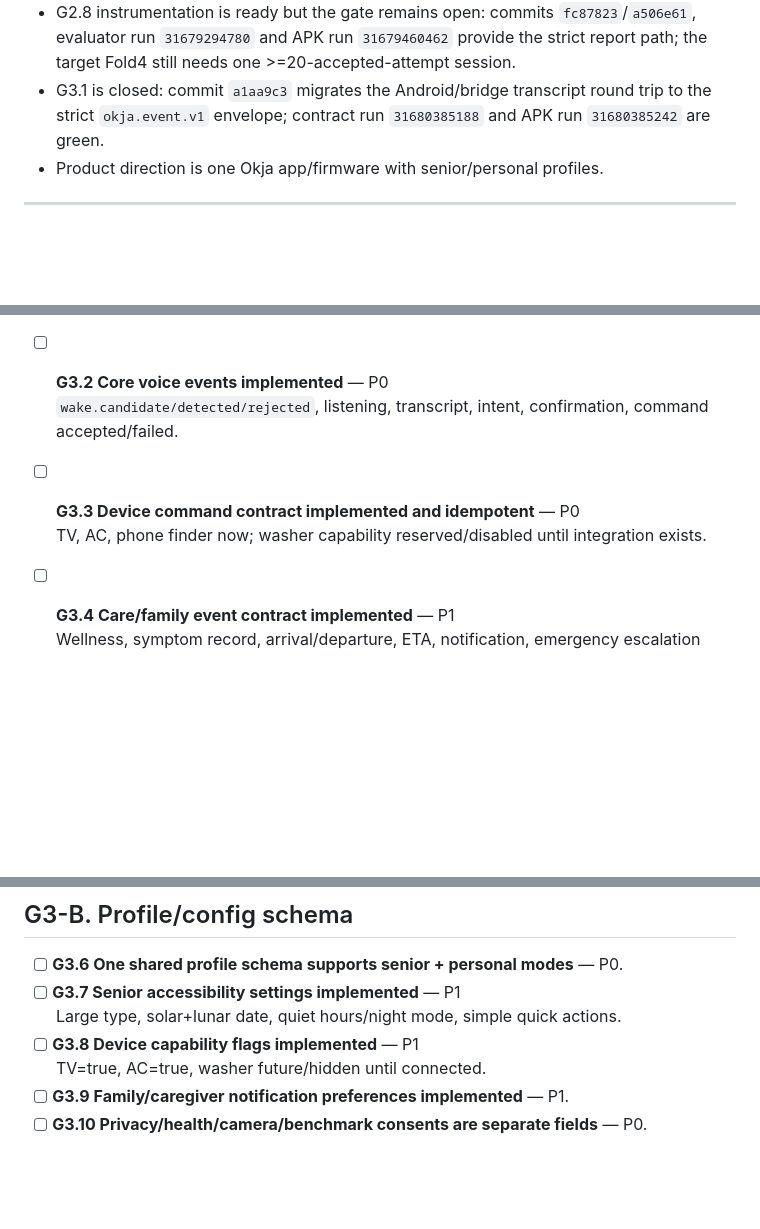
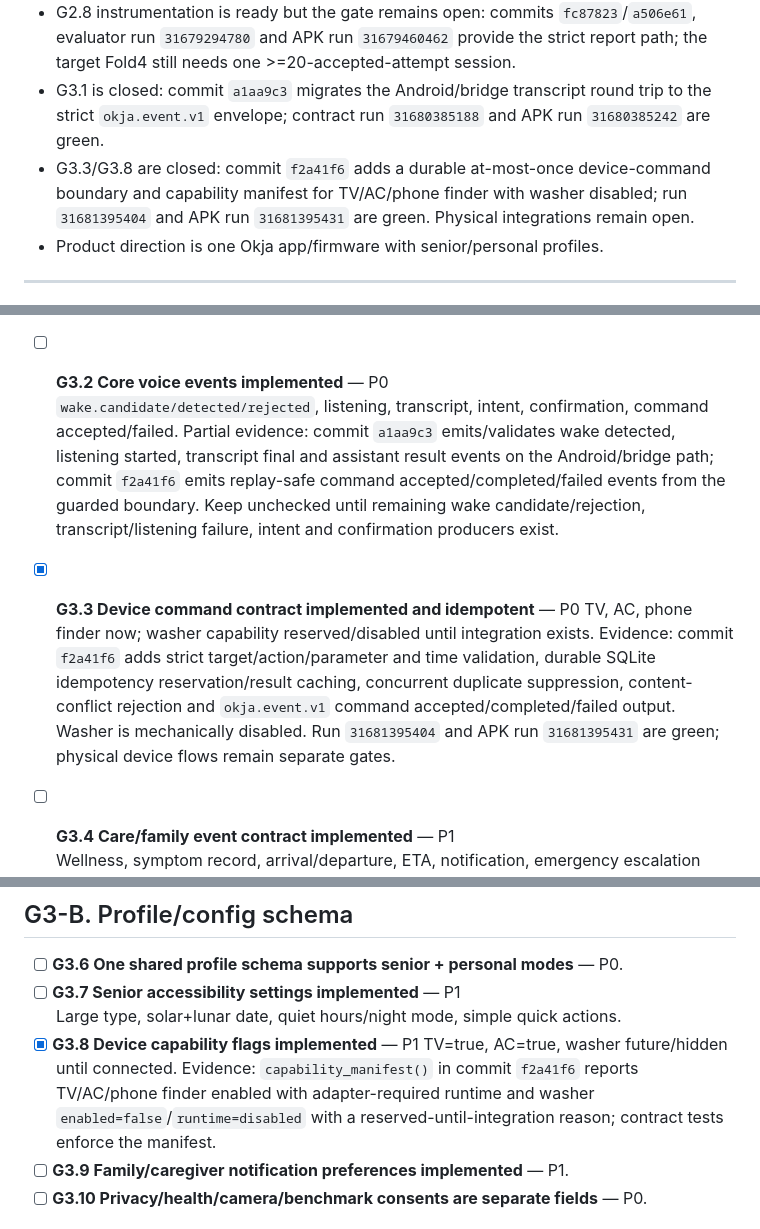
Before and after one commit to hansoullee20/ops-console-demo, a Markdown page: AIHUB_MASTER_EXECUTION_CHECKLIST.md, 3 parts joined by grey strips. GitHub-like rendering; blank space fills up the shorter version.

Commit message:
Record device command gate evidence

```diff
--- a/AIHUB_MASTER_EXECUTION_CHECKLIST.md
+++ b/AIHUB_MASTER_EXECUTION_CHECKLIST.md
@@ -54,6 +54,7 @@ Acceptable evidence:
 - G1.12/G1.13 are closed: commit `7b37c8b` freezes 425 unique bilingual scripts with pre-generation train/validation assignments; evaluator run `31677969571`, data-smoke run `31677969581` and MeloTTS run `31677969589` are green.
 - G2.8 instrumentation is ready but the gate remains open: commits `fc87823`/`a506e61`, evaluator run `31679294780` and APK run `31679460462` provide the strict report path; the target Fold4 still needs one >=20-accepted-attempt session.
 - G3.1 is closed: commit `a1aa9c3` migrates the Android/bridge transcript round trip to the strict `okja.event.v1` envelope; contract run `31680385188` and APK run `31680385242` are green.
+- G3.3/G3.8 are closed: commit `f2a41f6` adds a durable at-most-once device-command boundary and capability manifest for TV/AC/phone finder with washer disabled; run `31681395404` and APK run `31681395431` are green. Physical integrations remain open.
 - Product direction is one Okja app/firmware with senior/personal profiles.
 
 ---
@@ -240,9 +241,11 @@ Acceptable evidence:
 
 - [ ] **G3.2 Core voice events implemented** — P0
   `wake.candidate/detected/rejected`, listening, transcript, intent, confirmation, command accepted/failed.
+  Partial evidence: commit `a1aa9c3` emits/validates wake detected, listening started, transcript final and assistant result events on the Android/bridge path; commit `f2a41f6` emits replay-safe command accepted/completed/failed events from the guarded boundary. Keep unchecked until remaining wake candidate/rejection, transcript/listening failure, intent and confirmation producers exist.
 
-- [ ] **G3.3 Device command contract implemented and idempotent** — P0
+- [x] **G3.3 Device command contract implemented and idempotent** — P0
   TV, AC, phone finder now; washer capability reserved/disabled until integration exists.
+  Evidence: commit `f2a41f6` adds strict target/action/parameter and time validation, durable SQLite idempotency reservation/result caching, concurrent duplicate suppression, content-conflict rejection and `okja.event.v1` command accepted/completed/failed output. Washer is mechanically disabled. Run `31681395404` and APK run `31681395431` are green; physical device flows remain separate gates.
 
 - [ ] **G3.4 Care/family event contract implemented** — P1
   Wellness, symptom record, arrival/departure, ETA, notification, emergency escalation events.
@@ -254,8 +257,9 @@ Acceptable evidence:
 - [ ] **G3.6 One shared profile schema supports senior + personal modes** — P0.
 - [ ] **G3.7 Senior accessibility settings implemented** — P1
   Large type, solar+lunar date, quiet hours/night mode, simple quick actions.
-- [ ] **G3.8 Device capability flags implemented** — P1
+- [x] **G3.8 Device capability flags implemented** — P1
   TV=true, AC=true, washer future/hidden until connected.
+  Evidence: `capability_manifest()` in commit `f2a41f6` reports TV/AC/phone finder enabled with adapter-required runtime and washer `enabled=false`/`runtime=disabled` with a reserved-until-integration reason; contract tests enforce the manifest.
 - [ ] **G3.9 Family/caregiver notification preferences implemented** — P1.
 - [ ] **G3.10 Privacy/health/camera/benchmark consents are separate fields** — P0.
 
```
Also changed, not shown: AIHUB_HANDOFF.md (+5 -4 lines).
